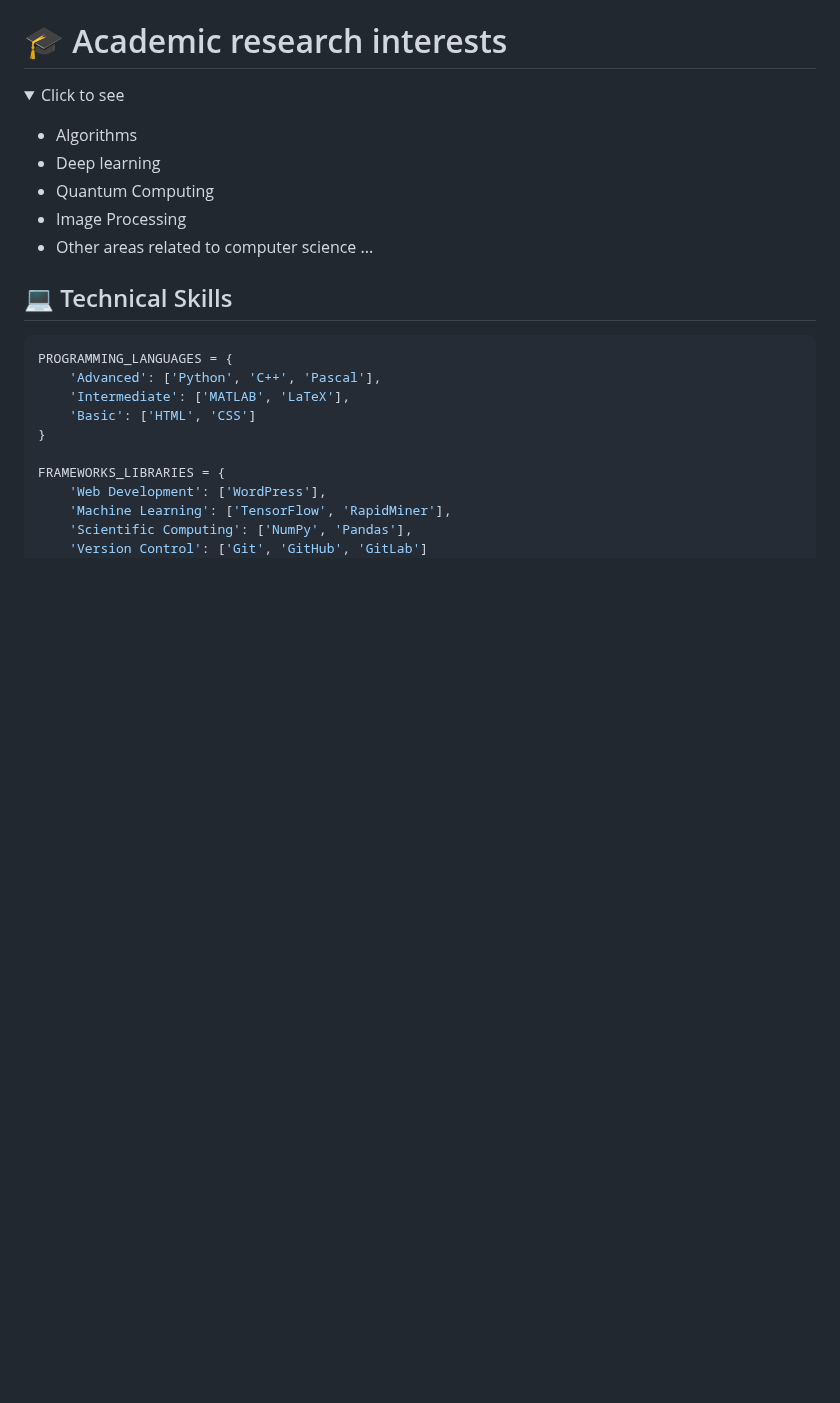
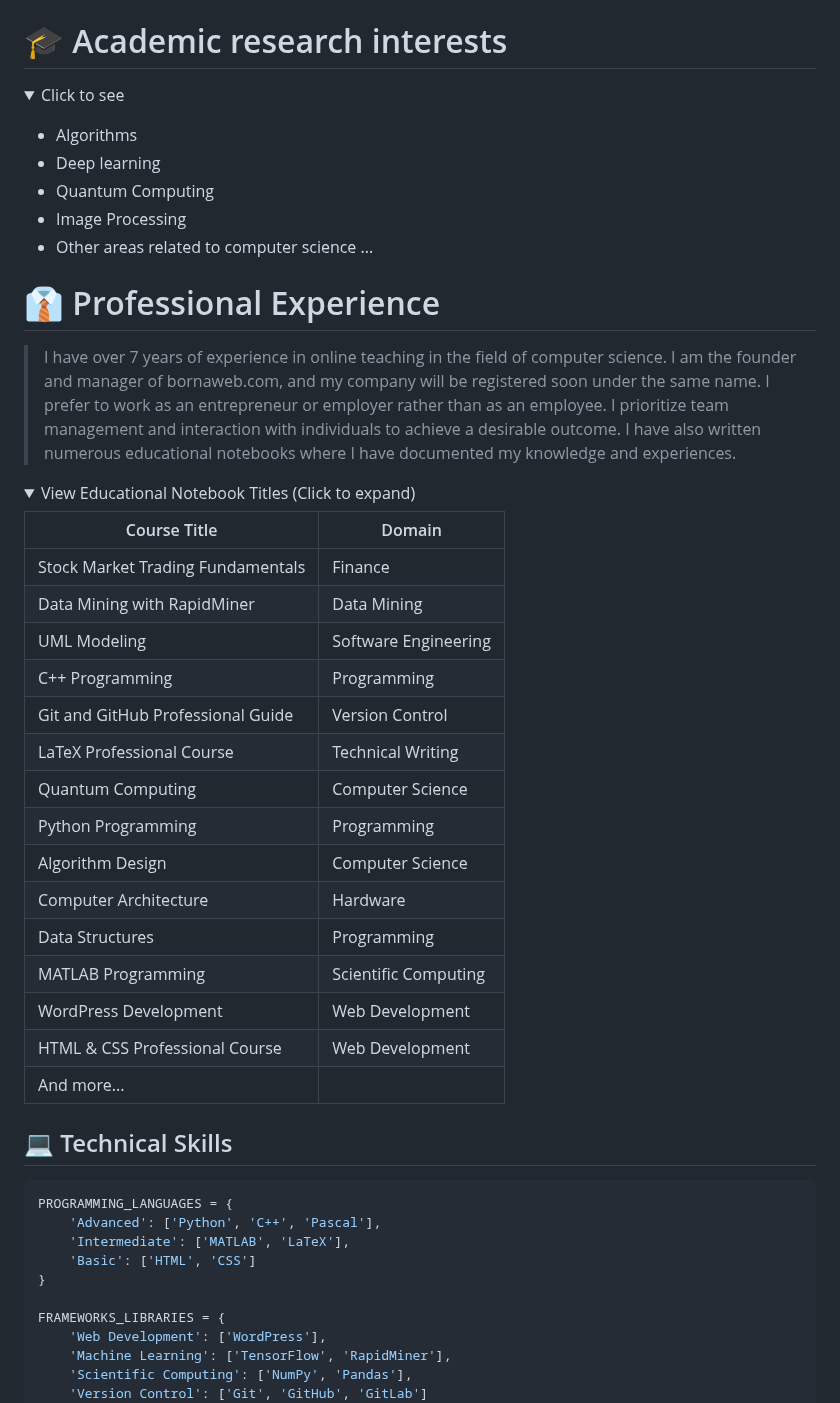
Before and after one commit to Esmaeilzadeh1/Esmaeilzadeh1, a Markdown page: README.md, the part around the change. Rendered like a GitHub page; folded sections open; blank space fills up the shorter version.

```diff
--- a/README.md
+++ b/README.md
@@ -38,6 +38,34 @@
   - Other areas related to computer science ...
 
   </p>
+</details>
+
+<!-- ############################# Interests of research ############################# -->
+
+# 👔 Professional Experience
+> I have over 7 years of experience in online teaching in the field of computer science. I am the founder and manager of bornaweb.com, and my company will be registered soon under the same name. I prefer to work as an entrepreneur or employer rather than as an employee. I prioritize team management and interaction with individuals to achieve a desirable outcome. I have also written numerous educational notebooks where I have documented my knowledge and experiences.
+>
+<details>
+<summary>View Educational Notebook Titles (Click to expand)</summary>
+
+| Course Title | Domain |
+|-------------|--------|
+| Stock Market Trading Fundamentals | Finance |
+| Data Mining with RapidMiner | Data Mining |
+| UML Modeling | Software Engineering |
+| C++ Programming | Programming |
+| Git and GitHub Professional Guide | Version Control |
+| LaTeX Professional Course | Technical Writing |
+| Quantum Computing | Computer Science |
+| Python Programming | Programming |
+| Algorithm Design | Computer Science |
+| Computer Architecture | Hardware |
+| Data Structures | Programming |
+| MATLAB Programming | Scientific Computing |
+| WordPress Development | Web Development |
+| HTML & CSS Professional Course | Web Development |
+| And more... | |
+
 </details>
 
 <!-- ############################# Interests of research ############################# -->
```
